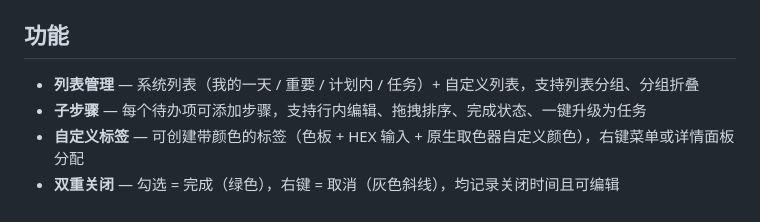
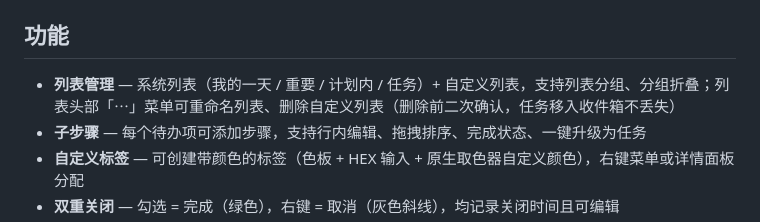
Before and after one commit to LinBanfang/ToDo, a Markdown page: README.md, the part around the change. Rendered like a GitHub page.

Commit message:
docs: 补充 v1.2.5 之后修复的 CHANGELOG 与 README 列表管理说明

```diff
--- a/README.md
+++ b/README.md
@@ -24,7 +24,7 @@ Fluent Design 风格的待办事项桌面应用，基于 WPF (.NET 9) 开发，
 
 ## 功能
 
-- **列表管理** — 系统列表（我的一天 / 重要 / 计划内 / 任务）+ 自定义列表，支持列表分组、分组折叠
+- **列表管理** — 系统列表（我的一天 / 重要 / 计划内 / 任务）+ 自定义列表，支持列表分组、分组折叠；列表头部「⋯」菜单可重命名列表、删除自定义列表（删除前二次确认，任务移入收件箱不丢失）
 - **子步骤** — 每个待办项可添加步骤，支持行内编辑、拖拽排序、完成状态、一键升级为任务
 - **自定义标签** — 可创建带颜色的标签（色板 + HEX 输入 + 原生取色器自定义颜色），右键菜单或详情面板分配
 - **双重关闭** — 勾选 = 完成（绿色），右键 = 取消（灰色斜线），均记录关闭时间且可编辑
```
Also changed, not shown: CHANGELOG.md (+9 -0 lines).
